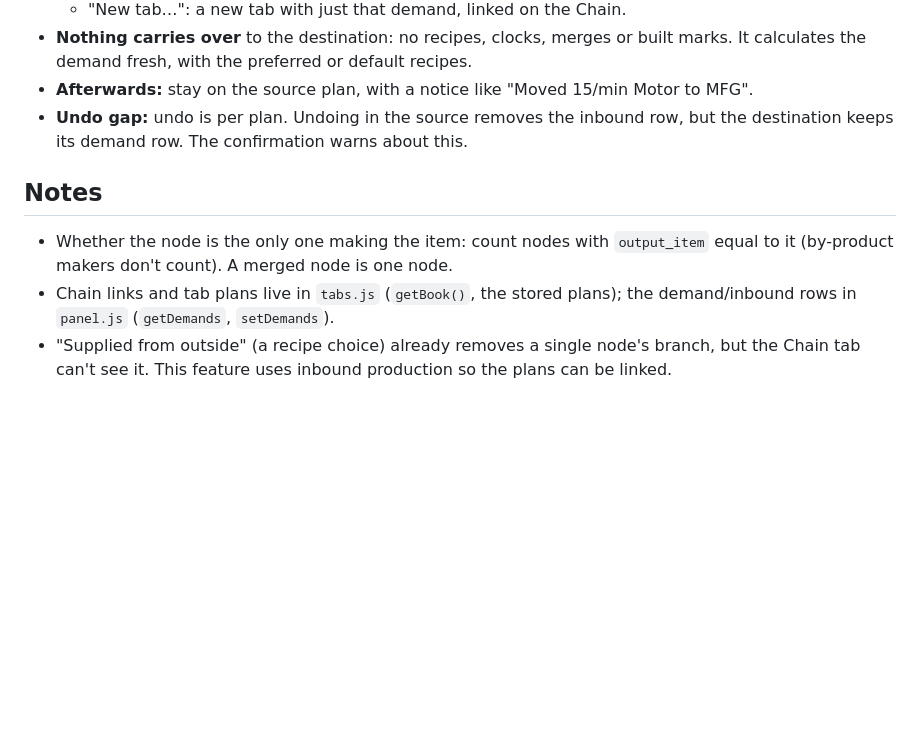
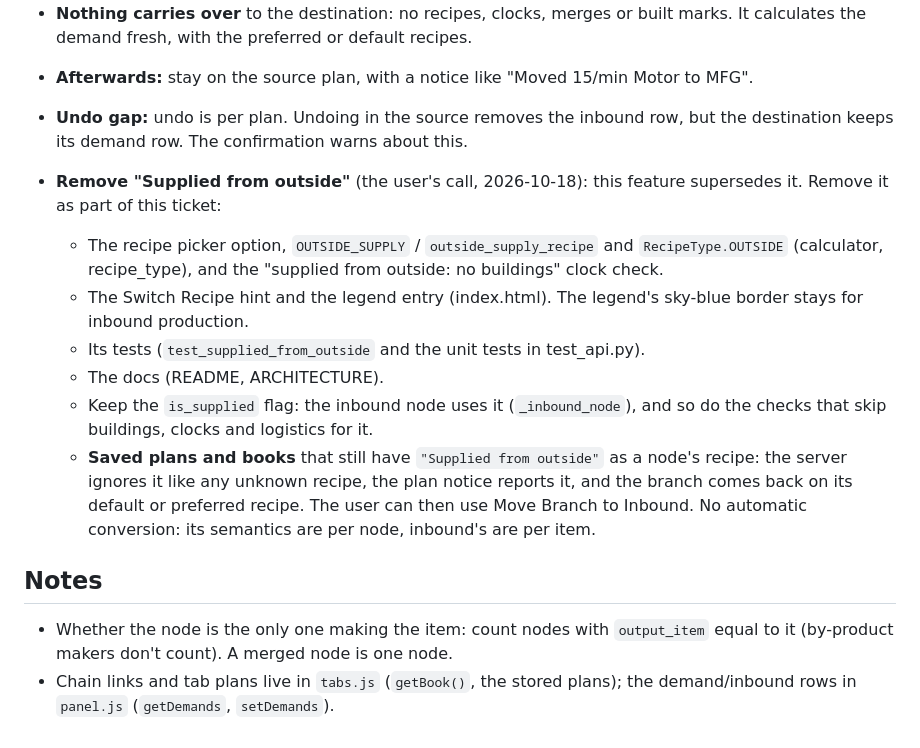
Before and after one commit to zalepy/sftools, a Markdown page: tickets/045-move-branch-to-inbound.md, the part around the change. Drawn GitHub-style; blank space fills up the shorter version.

Commit message:
Ticket 045: remove Supplied from outside as part of it
Co-Authored-By: Claude Opus 5.5 <noreply@anthropic.com>

```diff
--- a/tickets/045-move-branch-to-inbound.md
+++ b/tickets/045-move-branch-to-inbound.md
@@ -19,7 +19,14 @@ Migrate a branch from one plan to another. A button on the selected node turns i
 - **Afterwards:** stay on the source plan, with a notice like "Moved 15/min Motor to MFG".
 - **Undo gap:** undo is per plan. Undoing in the source removes the inbound row, but the destination keeps its demand row. The confirmation warns about this.
 
+- **Remove "Supplied from outside"** (the user's call, 2026-10-18): this feature supersedes it. Remove it as part of this ticket:
+  - The recipe picker option, `OUTSIDE_SUPPLY` / `outside_supply_recipe` and `RecipeType.OUTSIDE` (calculator, recipe_type), and the "supplied from outside: no buildings" clock check.
+  - The Switch Recipe hint and the legend entry (index.html). The legend's sky-blue border stays for inbound production.
+  - Its tests (`test_supplied_from_outside` and the unit tests in test_api.py).
+  - The docs (README, ARCHITECTURE).
+  - Keep the `is_supplied` flag: the inbound node uses it (`_inbound_node`), and so do the checks that skip buildings, clocks and logistics for it.
+  - **Saved plans and books** that still have `"Supplied from outside"` as a node's recipe: the server ignores it like any unknown recipe, the plan notice reports it, and the branch comes back on its default or preferred recipe. The user can then use Move Branch to Inbound. No automatic conversion: its semantics are per node, inbound's are per item.
+
 ## Notes
 - Whether the node is the only one making the item: count nodes with `output_item` equal to it (by-product makers don't count). A merged node is one node.
 - Chain links and tab plans live in `tabs.js` (`getBook()`, the stored plans); the demand/inbound rows in `panel.js` (`getDemands`, `setDemands`).
-- "Supplied from outside" (a recipe choice) already removes a single node's branch, but the Chain tab can't see it. This feature uses inbound production so the plans can be linked.
```
